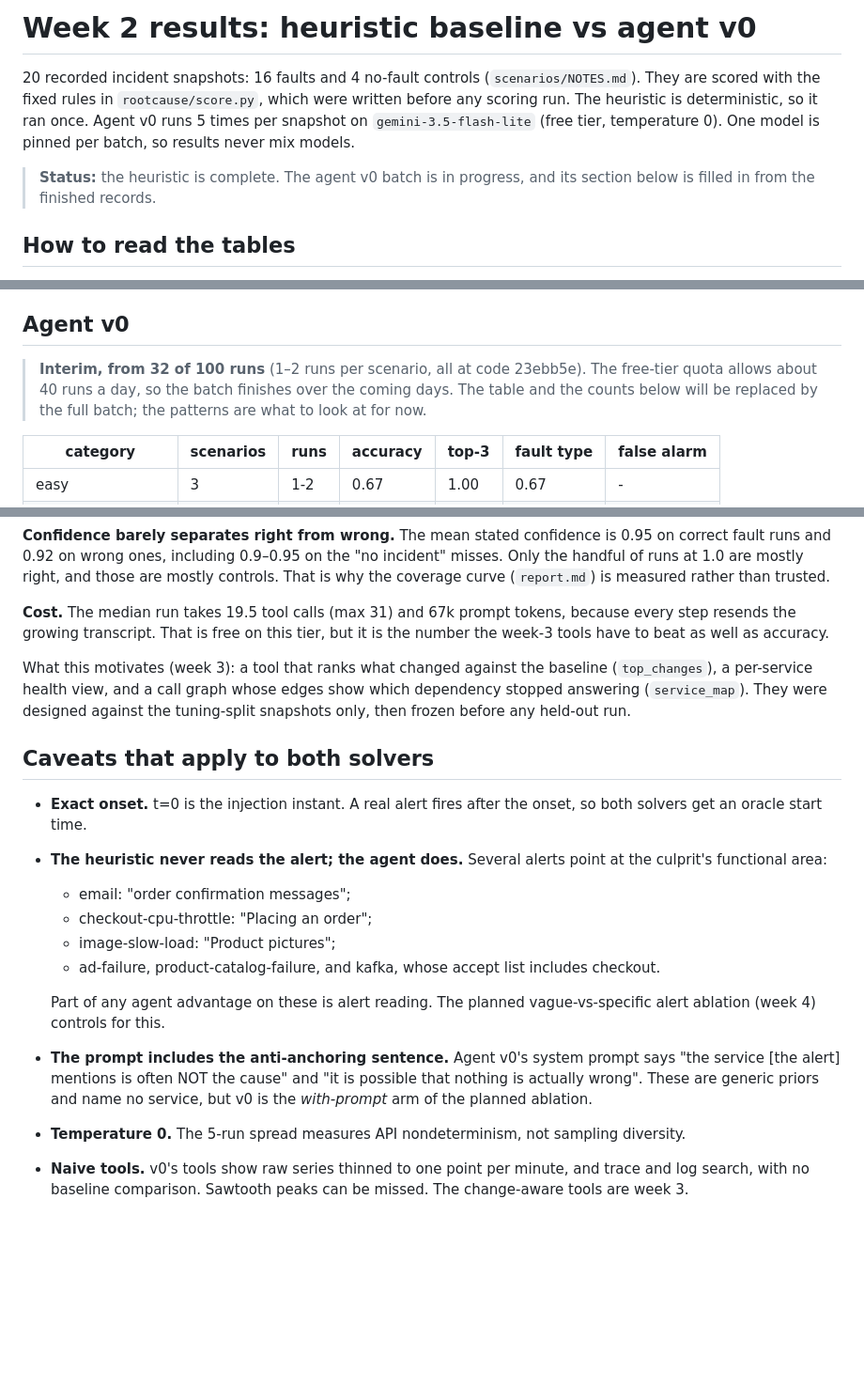
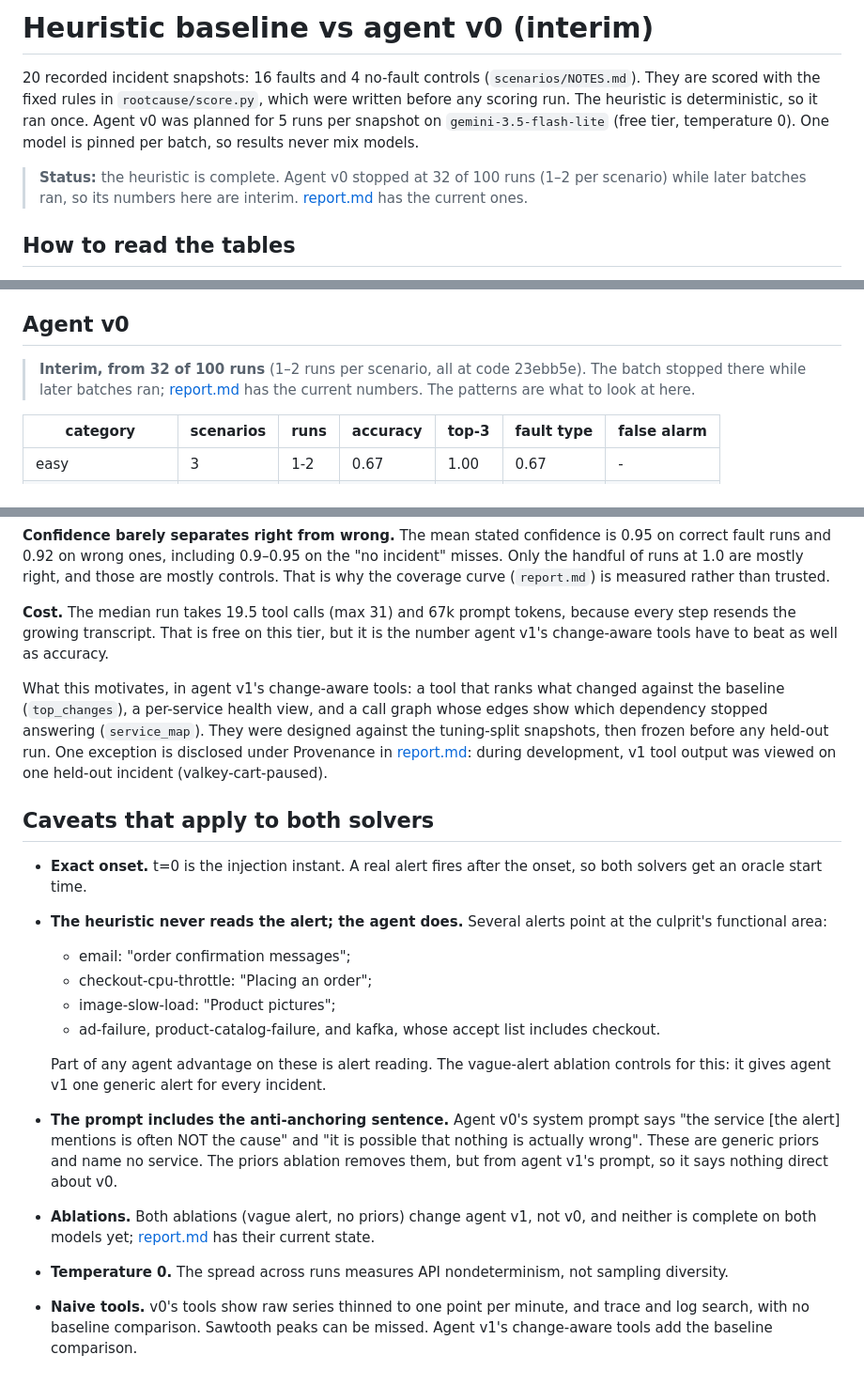
Before and after one commit to kshitizj03/rootcause, a Markdown page: docs/results/heuristic-vs-agent-v0.md, 3 parts joined by grey strips. Shown at 94% size. GitHub-like rendering; blank space fills up the shorter version.

Commit message:
Rename docs/results/week2.md to heuristic-vs-agent-v0.md ("Heuristic baseline vs agent v0 (interim)"): no week framing, agent v0 stopped at 32/100, held-out disclosure linked, both ablations change v1 and are not complete
Co-Authored-By: Claude Opus 5.5 <noreply@anthropic.com>

```diff
--- a/docs/results/week2.md
+++ b/docs/results/heuristic-vs-agent-v0.md
@@ -1,8 +1,8 @@
-# Week 2 results: heuristic baseline vs agent v0
+# Heuristic baseline vs agent v0 (interim)
 
-20 recorded incident snapshots: 16 faults and 4 no-fault controls (`scenarios/NOTES.md`). They are scored with the fixed rules in `rootcause/score.py`, which were written before any scoring run. The heuristic is deterministic, so it ran once. Agent v0 runs 5 times per snapshot on `gemini-3.5-flash-lite` (free tier, temperature 0). One model is pinned per batch, so results never mix models.
+20 recorded incident snapshots: 16 faults and 4 no-fault controls (`scenarios/NOTES.md`). They are scored with the fixed rules in `rootcause/score.py`, which were written before any scoring run. The heuristic is deterministic, so it ran once. Agent v0 was planned for 5 runs per snapshot on `gemini-3.5-flash-lite` (free tier, temperature 0). One model is pinned per batch, so results never mix models.
 
-> **Status:** the heuristic is complete. The agent v0 batch is in progress, and its section below is filled in from the finished records.
+> **Status:** the heuristic is complete. Agent v0 stopped at 32 of 100 runs (1–2 per scenario) while later batches ran, so its numbers here are interim. [report.md](report.md) has the current ones.
 
 ## How to read the tables
 
@@ -44,7 +44,7 @@ So cross-service incidents defeat a change-ranking rule: it scores 0 of 3. That
 
 ## Agent v0
 
-> **Interim, from 32 of 100 runs** (1–2 runs per scenario, all at code 23ebb5e). The free-tier quota allows about 40 runs a day, so the batch finishes over the coming days. The table and the counts below will be replaced by the full batch; the patterns are what to look at for now.
+> **Interim, from 32 of 100 runs** (1–2 runs per scenario, all at code 23ebb5e). The batch stopped there while later batches ran; [report.md](report.md) has the current numbers. The patterns are what to look at here.
 
 | category | scenarios | runs | accuracy | top-3 | fault type | false alarm |
 |---|---|---|---|---|---|---|
@@ -63,9 +63,9 @@ So far agent v0 is *worse* than the heuristic on incidents (0.41 vs 0.59) and be
 
 **Confidence barely separates right from wrong.** The mean stated confidence is 0.95 on correct fault runs and 0.92 on wrong ones, including 0.9–0.95 on the "no incident" misses. Only the handful of runs at 1.0 are mostly right, and those are mostly controls. That is why the coverage curve (`report.md`) is measured rather than trusted.
 
-**Cost.** The median run takes 19.5 tool calls (max 31) and 67k prompt tokens, because every step resends the growing transcript. That is free on this tier, but it is the number the week-3 tools have to beat as well as accuracy.
+**Cost.** The median run takes 19.5 tool calls (max 31) and 67k prompt tokens, because every step resends the growing transcript. That is free on this tier, but it is the number agent v1's change-aware tools have to beat as well as accuracy.
 
-What this motivates (week 3): a tool that ranks what changed against the baseline (`top_changes`), a per-service health view, and a call graph whose edges show which dependency stopped answering (`service_map`). They were designed against the tuning-split snapshots only, then frozen before any held-out run.
+What this motivates, in agent v1's change-aware tools: a tool that ranks what changed against the baseline (`top_changes`), a per-service health view, and a call graph whose edges show which dependency stopped answering (`service_map`). They were designed against the tuning-split snapshots, then frozen before any held-out run. One exception is disclosed under Provenance in [report.md](report.md): during development, v1 tool output was viewed on one held-out incident (valkey-cart-paused).
 
 ## Caveats that apply to both solvers
 
@@ -76,7 +76,8 @@ What this motivates (week 3): a tool that ranks what changed against the baselin
   - image-slow-load: "Product pictures";
   - ad-failure, product-catalog-failure, and kafka, whose accept list includes checkout.
 
-  Part of any agent advantage on these is alert reading. The planned vague-vs-specific alert ablation (week 4) controls for this.
-- **The prompt includes the anti-anchoring sentence.** Agent v0's system prompt says "the service [the alert] mentions is often NOT the cause" and "it is possible that nothing is actually wrong". These are generic priors and name no service, but v0 is the *with-prompt* arm of the planned ablation.
-- **Temperature 0.** The 5-run spread measures API nondeterminism, not sampling diversity.
-- **Naive tools.** v0's tools show raw series thinned to one point per minute, and trace and log search, with no baseline comparison. Sawtooth peaks can be missed. The change-aware tools are week 3.
+  Part of any agent advantage on these is alert reading. The vague-alert ablation controls for this: it gives agent v1 one generic alert for every incident.
+- **The prompt includes the anti-anchoring sentence.** Agent v0's system prompt says "the service [the alert] mentions is often NOT the cause" and "it is possible that nothing is actually wrong". These are generic priors and name no service. The priors ablation removes them, but from agent v1's prompt, so it says nothing direct about v0.
+- **Ablations.** Both ablations (vague alert, no priors) change agent v1, not v0, and neither is complete on both models yet; [report.md](report.md) has their current state.
+- **Temperature 0.** The spread across runs measures API nondeterminism, not sampling diversity.
+- **Naive tools.** v0's tools show raw series thinned to one point per minute, and trace and log search, with no baseline comparison. Sawtooth peaks can be missed. Agent v1's change-aware tools add the baseline comparison.
```
